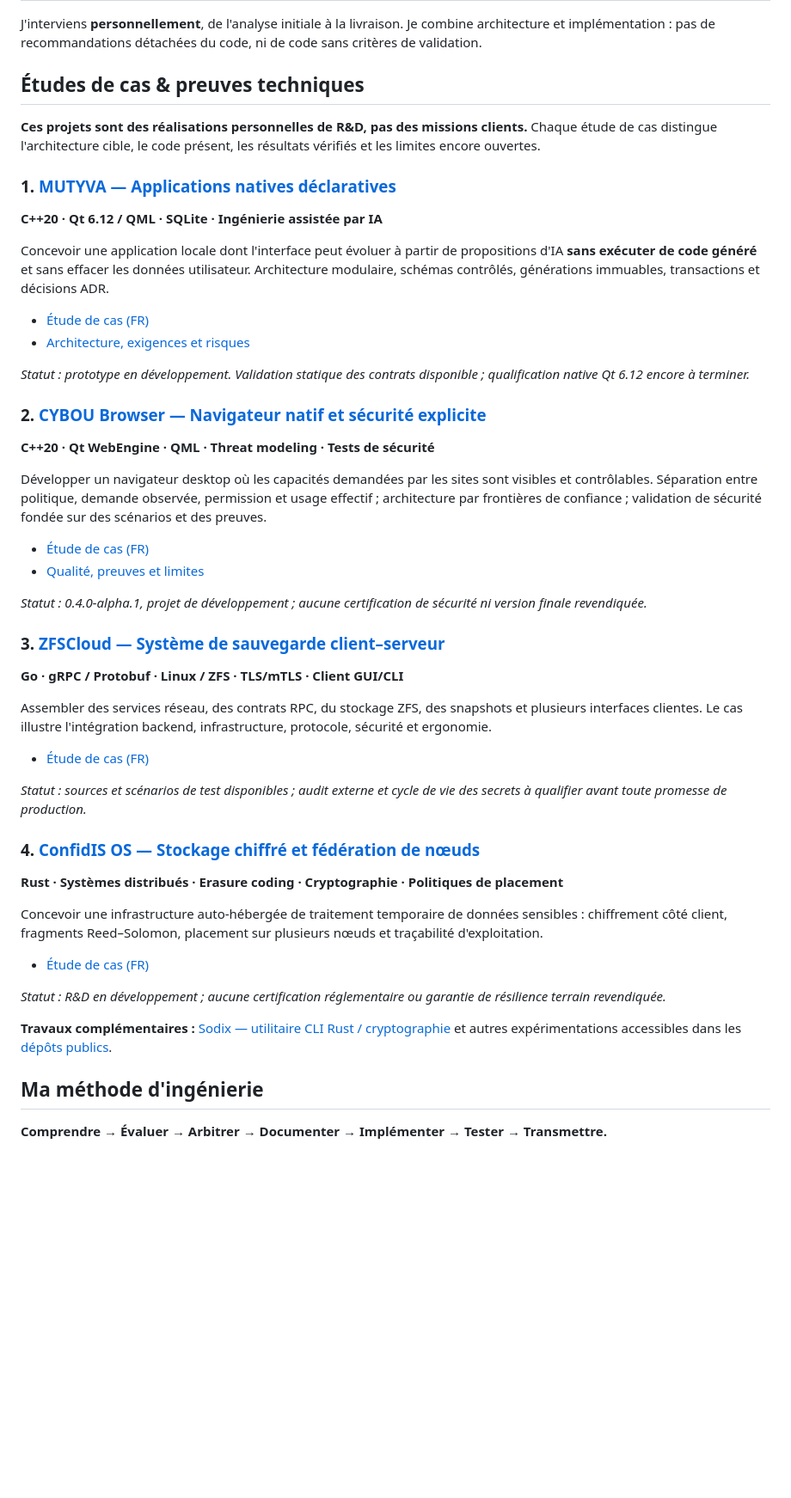
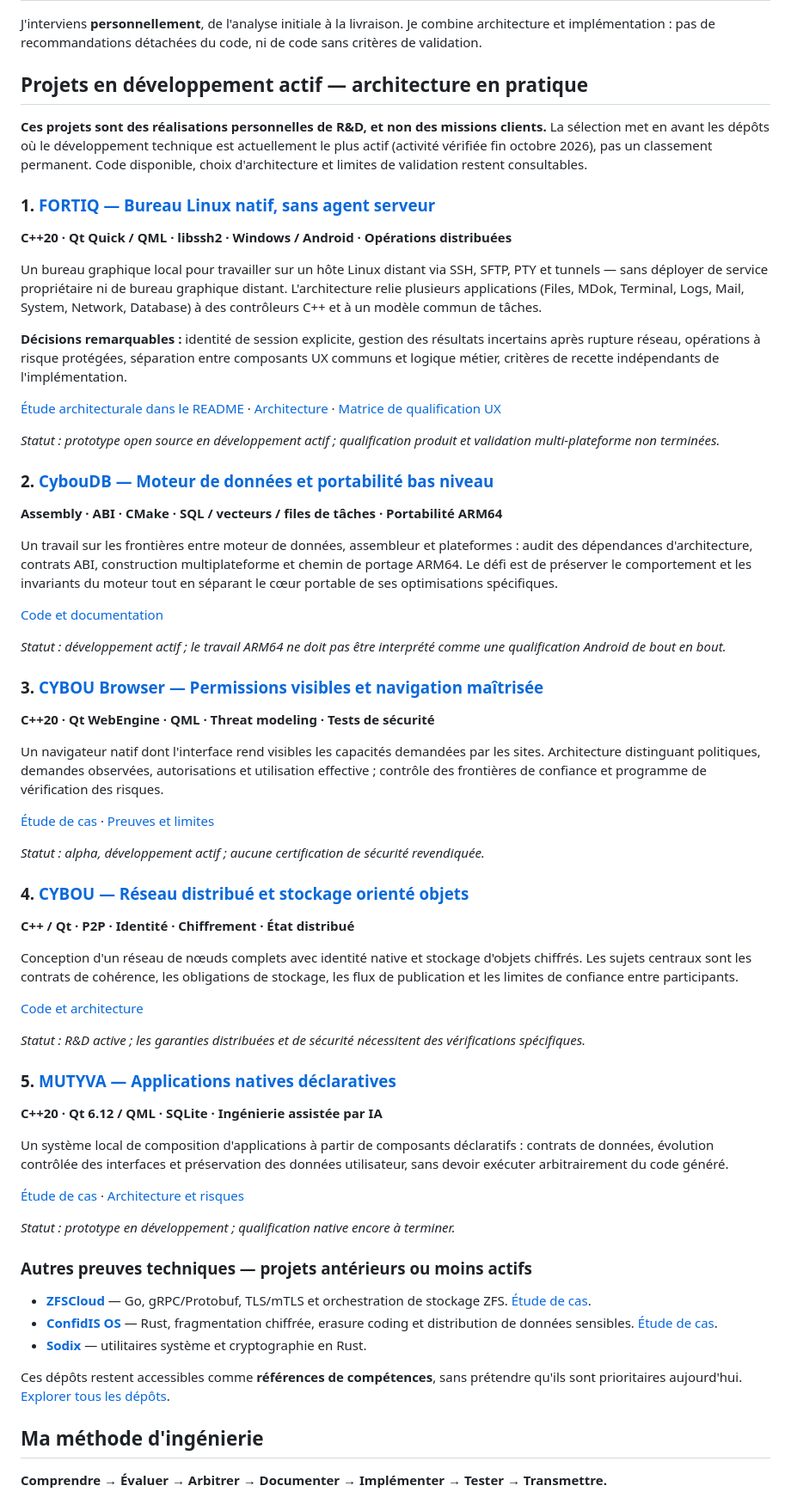
Before and after one commit to cybou-fr/cybou-fr, a Markdown page: README.md, the part around one of its changes. Shown at 86% size. Rendered like a GitHub page; blank space fills up the shorter version.

Commit message:
portfolio: feature FORTIQ and CybouDB; prioritize actively developed architecture projects

```diff
--- a/README.md
+++ b/README.md
@@ -23,49 +23,64 @@
 
 J'interviens **personnellement**, de l'analyse initiale à la livraison. Je combine architecture et implémentation : pas de recommandations détachées du code, ni de code sans critères de validation.
 
-## Études de cas & preuves techniques
+## Projets en développement actif — architecture en pratique
 
-**Ces projets sont des réalisations personnelles de R&D, pas des missions clients.** Chaque étude de cas distingue l'architecture cible, le code présent, les résultats vérifiés et les limites encore ouvertes.
+**Ces projets sont des réalisations personnelles de R&D, et non des missions clients.** La sélection met en avant les dépôts où le développement technique est actuellement le plus actif (activité vérifiée fin octobre 2026), pas un classement permanent. Code disponible, choix d'architecture et limites de validation restent consultables.
 
-### 1. [MUTYVA — Applications natives déclaratives](https://github.com/cybou-fr/mutyva)
+### 1. [FORTIQ — Bureau Linux natif, sans agent serveur](https://github.com/cybou-fr/fortiq)
+**C++20 · Qt Quick / QML · libssh2 · Windows / Android · Opérations distribuées**
+
+Un bureau graphique local pour travailler sur un hôte Linux distant via SSH, SFTP, PTY et tunnels — sans déployer de service propriétaire ni de bureau graphique distant. L'architecture relie plusieurs applications (Files, MDok, Terminal, Logs, Mail, System, Network, Database) à des contrôleurs C++ et à un modèle commun de tâches.
+
+**Décisions remarquables :** identité de session explicite, gestion des résultats incertains après rupture réseau, opérations à risque protégées, séparation entre composants UX communs et logique métier, critères de recette indépendants de l'implémentation.
+
+[Étude architecturale dans le README](https://github.com/cybou-fr/fortiq#system-architecture) · [Architecture](https://github.com/cybou-fr/fortiq/blob/main/docs/ARCHITECTURE.md) · [Matrice de qualification UX](https://github.com/cybou-fr/fortiq/blob/main/docs/DESKTOP_EXPERIENCE_RELEASE_MATRIX.md)
+
+*Statut : prototype open source en développement actif ; qualification produit et validation multi-plateforme non terminées.*
+
+### 2. [CybouDB — Moteur de données et portabilité bas niveau](https://github.com/cybou-fr/CybouDB)
+**Assembly · ABI · CMake · SQL / vecteurs / files de tâches · Portabilité ARM64**
+
+Un travail sur les frontières entre moteur de données, assembleur et plateformes : audit des dépendances d'architecture, contrats ABI, construction multiplateforme et chemin de portage ARM64. Le défi est de préserver le comportement et les invariants du moteur tout en séparant le cœur portable de ses optimisations spécifiques.
+
+[Code et documentation](https://github.com/cybou-fr/CybouDB)
+
+*Statut : développement actif ; le travail ARM64 ne doit pas être interprété comme une qualification Android de bout en bout.*
+
+### 3. [CYBOU Browser — Permissions visibles et navigation maîtrisée](https://github.com/cybou-fr/CybouBrowser)
+**C++20 · Qt WebEngine · QML · Threat modeling · Tests de sécurité**
+
+Un navigateur natif dont l'interface rend visibles les capacités demandées par les sites. Architecture distinguant politiques, demandes observées, autorisations et utilisation effective ; contrôle des frontières de confiance et programme de vérification des risques.
+
+[Étude de cas](https://github.com/cybou-fr/CybouBrowser/blob/main/docs/CASE_STUDY_FR.md) · [Preuves et limites](https://github.com/cybou-fr/CybouBrowser/blob/main/docs/ENGINEERING_QUALITY.md)
+
+*Statut : alpha, développement actif ; aucune certification de sécurité revendiquée.*
+
+### 4. [CYBOU — Réseau distribué et stockage orienté objets](https://github.com/cybou-fr/cybou)
+**C++ / Qt · P2P · Identité · Chiffrement · État distribué**
+
+Conception d'un réseau de nœuds complets avec identité native et stockage d'objets chiffrés. Les sujets centraux sont les contrats de cohérence, les obligations de stockage, les flux de publication et les limites de confiance entre participants.
+
+[Code et architecture](https://github.com/cybou-fr/cybou)
+
+*Statut : R&D active ; les garanties distribuées et de sécurité nécessitent des vérifications spécifiques.*
+
+### 5. [MUTYVA — Applications natives déclaratives](https://github.com/cybou-fr/mutyva)
 **C++20 · Qt 6.12 / QML · SQLite · Ingénierie assistée par IA**
 
-Concevoir une application locale dont l'interface peut évoluer à partir de propositions d'IA **sans exécuter de code généré** et sans effacer les données utilisateur. Architecture modulaire, schémas contrôlés, générations immuables, transactions et décisions ADR.
+Un système local de composition d'applications à partir de composants déclaratifs : contrats de données, évolution contrôlée des interfaces et préservation des données utilisateur, sans devoir exécuter arbitrairement du code généré.
 
-- [Étude de cas (FR)](https://github.com/cybou-fr/mutyva/blob/main/docs/CASE_STUDY_FR.md)
-- [Architecture, exigences et risques](https://github.com/cybou-fr/mutyva/blob/main/docs/23_ARCHITECTURE_ASSESSMENT.md)
+[Étude de cas](https://github.com/cybou-fr/mutyva/blob/main/docs/CASE_STUDY_FR.md) · [Architecture et risques](https://github.com/cybou-fr/mutyva/blob/main/docs/23_ARCHITECTURE_ASSESSMENT.md)
 
-*Statut : prototype en développement. Validation statique des contrats disponible ; qualification native Qt 6.12 encore à terminer.*
+*Statut : prototype en développement ; qualification native encore à terminer.*
 
-### 2. [CYBOU Browser — Navigateur natif et sécurité explicite](https://github.com/cybou-fr/CybouBrowser)
-**C++20 · Qt WebEngine · QML · Threat modeling · Tests de sécurité**
+### Autres preuves techniques — projets antérieurs ou moins actifs
 
-Développer un navigateur desktop où les capacités demandées par les sites sont visibles et contrôlables. Séparation entre politique, demande observée, permission et usage effectif ; architecture par frontières de confiance ; validation de sécurité fondée sur des scénarios et des preuves.
+- **[ZFSCloud](https://github.com/cybou-fr/zfscloud)** — Go, gRPC/Protobuf, TLS/mTLS et orchestration de stockage ZFS. [Étude de cas](https://github.com/cybou-fr/zfscloud/blob/main/docs/CASE_STUDY_FR.md).
+- **[ConfidIS OS](https://github.com/cybou-fr/ConfidIS)** — Rust, fragmentation chiffrée, erasure coding et distribution de données sensibles. [Étude de cas](https://github.com/cybou-fr/ConfidIS/blob/main/docs/CASE_STUDY_FR.md).
+- **[Sodix](https://github.com/cybou-fr/sodix)** — utilitaires système et cryptographie en Rust.
 
-- [Étude de cas (FR)](https://github.com/cybou-fr/CybouBrowser/blob/main/docs/CASE_STUDY_FR.md)
-- [Qualité, preuves et limites](https://github.com/cybou-fr/CybouBrowser/blob/main/docs/ENGINEERING_QUALITY.md)
-
-*Statut : 0.4.0-alpha.1, projet de développement ; aucune certification de sécurité ni version finale revendiquée.*
-
-### 3. [ZFSCloud — Système de sauvegarde client–serveur](https://github.com/cybou-fr/zfscloud)
-**Go · gRPC / Protobuf · Linux / ZFS · TLS/mTLS · Client GUI/CLI**
-
-Assembler des services réseau, des contrats RPC, du stockage ZFS, des snapshots et plusieurs interfaces clientes. Le cas illustre l'intégration backend, infrastructure, protocole, sécurité et ergonomie.
-
-- [Étude de cas (FR)](https://github.com/cybou-fr/zfscloud/blob/main/docs/CASE_STUDY_FR.md)
-
-*Statut : sources et scénarios de test disponibles ; audit externe et cycle de vie des secrets à qualifier avant toute promesse de production.*
-
-### 4. [ConfidIS OS — Stockage chiffré et fédération de nœuds](https://github.com/cybou-fr/ConfidIS)
-**Rust · Systèmes distribués · Erasure coding · Cryptographie · Politiques de placement**
-
-Concevoir une infrastructure auto-hébergée de traitement temporaire de données sensibles : chiffrement côté client, fragments Reed–Solomon, placement sur plusieurs nœuds et traçabilité d'exploitation.
-
-- [Étude de cas (FR)](https://github.com/cybou-fr/ConfidIS/blob/main/docs/CASE_STUDY_FR.md)
-
-*Statut : R&D en développement ; aucune certification réglementaire ou garantie de résilience terrain revendiquée.*
-
-**Travaux complémentaires :** [Sodix — utilitaire CLI Rust / cryptographie](https://github.com/cybou-fr/sodix) et autres expérimentations accessibles dans les [dépôts publics](https://github.com/cybou-fr?tab=repositories).
+Ces dépôts restent accessibles comme **références de compétences**, sans prétendre qu'ils sont prioritaires aujourd'hui. [Explorer tous les dépôts](https://github.com/cybou-fr?tab=repositories).
 
 ## Ma méthode d'ingénierie
 
```
Also changed, not shown: other parts of README.md (+1 -1 lines).
